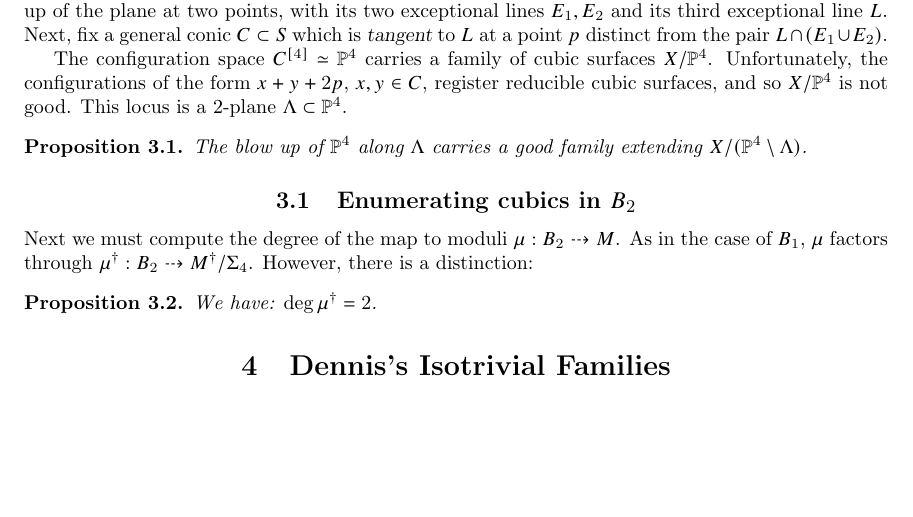
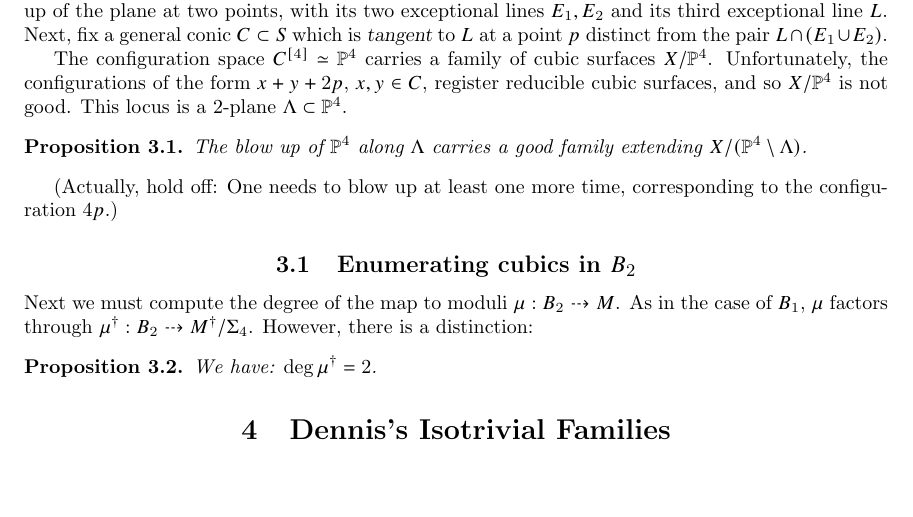
Before and after one commit to anandppatel/CubicSurfaceNotes, a LaTeX document (main.tex): part of page 2 of 2, cut so that both start at the same text. Compiled offline with pdfLaTeX.

Commit message:
Update main.tex

```diff
--- a/main.tex
+++ b/main.tex
@@ -209,7 +209,8 @@ $\Lambda \subset \P^{4}$.
   $\Lambda$ carries a good family extending
   $X/(\P^{4} \setminus \Lambda)$.
 \end{proposition}
-
+(Actually, hold off: One needs to blow up at least one more time,
+corresponding to the configuration $4p$.)
 \subsection{Enumerating cubics in $B_2$}
 \label{sec:enum-cubics-b_2}
 
```
